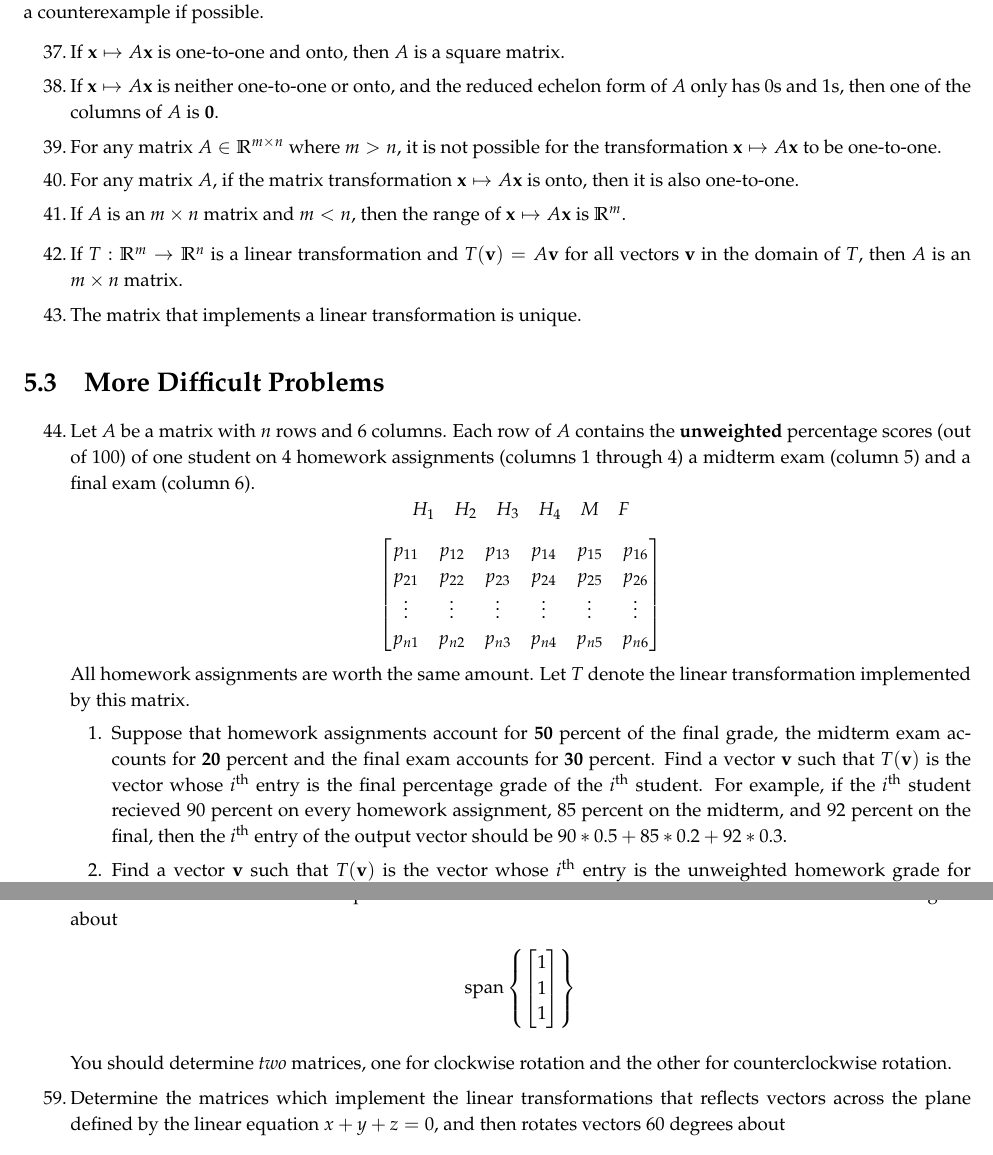
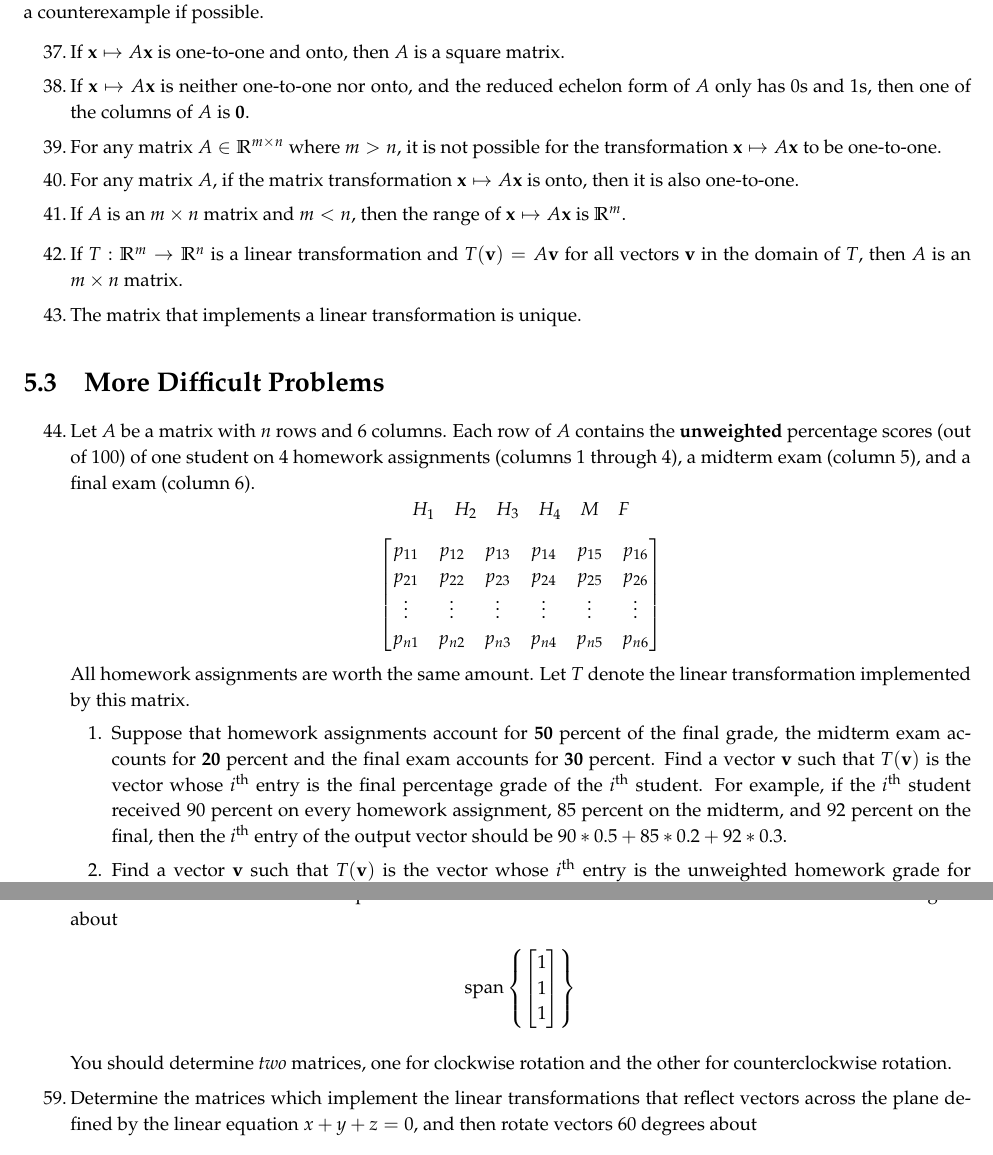
Before and after one commit to nmmull/workbook132, a LaTeX thesis (main.tex, which reads linear-transformations.tex): two parts of pages 31 and 34 of 77, joined at a grey line, cut so that both start at the same text. Compiled offline with pdfLaTeX.

Commit message:
grammar fixes

```diff
--- a/linear-transformations.tex
+++ b/linear-transformations.tex
@@ -368,7 +368,7 @@ transformations.
   If $\vx \mapsto A \vx$ is one-to-one and onto, then $A$ is a square
   matrix.
 \task
-  If $\vx \mapsto A \vx$ is neither one-to-one or onto, and the
+  If $\vx \mapsto A \vx$ is neither one-to-one nor onto, and the
   reduced echelon form of $A$ only has $0$s and $1$s, then one of the
   columns of $A$ is $\vzero$.
 \task
@@ -423,7 +423,7 @@ transformations.
     a vector $\vv$ such that $T(\vv)$ is the vector whose
     $i^\text{th}$ entry is the final percentage grade of the
     $i^\text{th}$ student.  For example, if the $i^\text{th}$ student
-    recieved $90$ percent on every homework assignment, $85$ percent
+    received $90$ percent on every homework assignment, $85$ percent
     on the midterm, and $92$ percent on the final, then the
     $i^\text{th}$ entry of the output vector should be $90 * 0.5 + 85
     * 0.2 + 92 * 0.3$.
@@ -522,13 +522,13 @@ transformations.
 \task
   Suppose that $T : \R^3 \to \R^3$ is the linear transformation which
   reflects vectors across the $xy$ plane (i.e., across the plane given
-  by the linear equation $z = 0$) and that $S : \R^3 \to \R^3$ the
+  by the linear equation $z = 0$) and that $S : \R^3 \to \R^3$ is the
   transformation which rotates vectors around $\vspan\{[1 \ \ 1
     \ \ 0]^T\}$ by $180$ degrees.  Determine the matrix which
   implements $S \circ T$, the composition of $S$ and $T$ (recall that
   $(S \circ T)(\vv) = S(T(\vv))$).
 \task
-  Considering the transformation $T$ implemented by the following
+  Consider the transformation $T$ implemented by the following
   matrix.
   \begin{displaymath}
     \begin{bmatrix}
@@ -590,7 +590,7 @@ transformations.
 \begin{tasks}[resume, style=enumerate](1)
 \task
   Determine the matrices which implement the linear transformations
-  that rotates vectors in $\R^3$ 120 degrees about
+  that rotate vectors in $\R^3$ 120 degrees about
   \begin{align*}
     \vspan\left\{\begin{bmatrix}1 \\ 1 \\ 1\end{bmatrix}\right\}
   \end{align*}
@@ -598,8 +598,8 @@ transformations.
   rotation and the other for counterclockwise rotation.
 \task
   Determine the matrices which implement the linear transformations
-  that reflects vectors across the plane defined by the linear
-  equation $x + y + z = 0$, and then rotates vectors 60 degrees about
+  that reflect vectors across the plane defined by the linear
+  equation $x + y + z = 0$, and then rotate vectors 60 degrees about
   \begin{align*}
     \vspan\left\{\begin{bmatrix}1 \\ 1 \\ 1\end{bmatrix}\right\}
   \end{align*}
```
Also changed, not shown: linear-transformations.tex (10 more changed lines).
